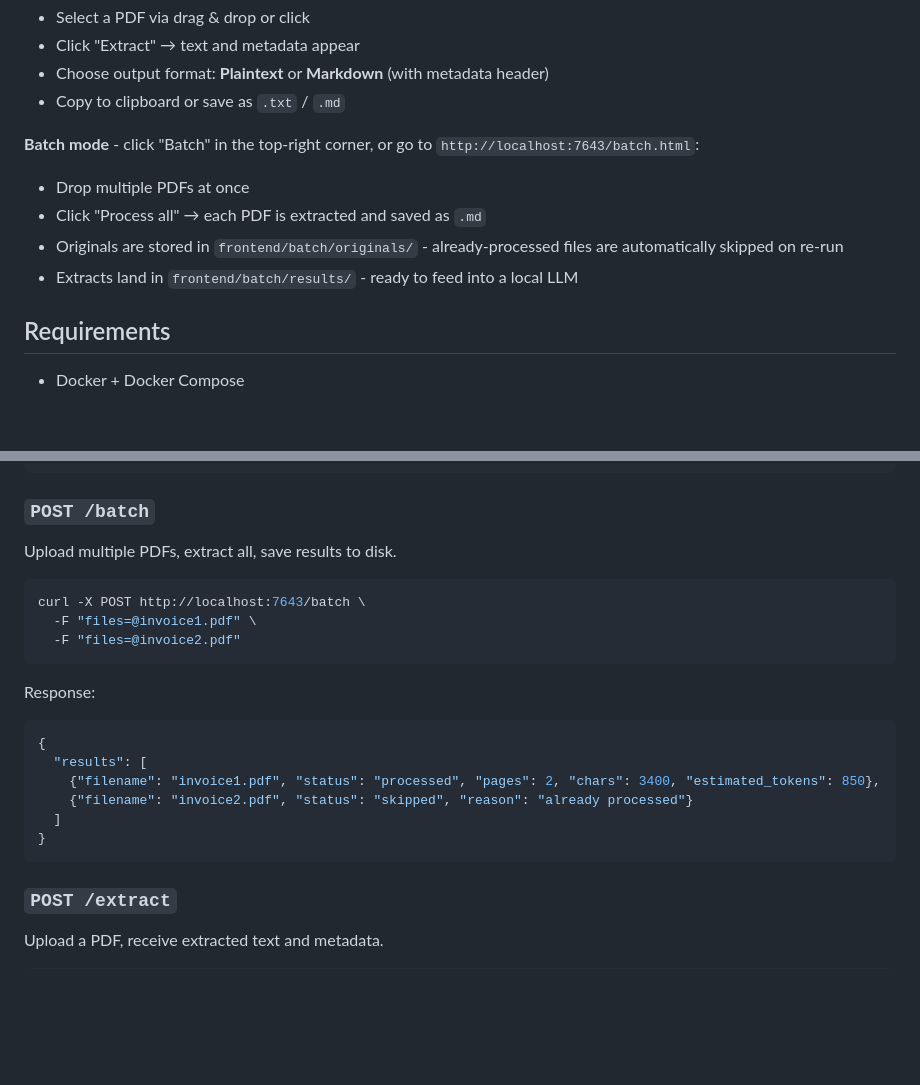
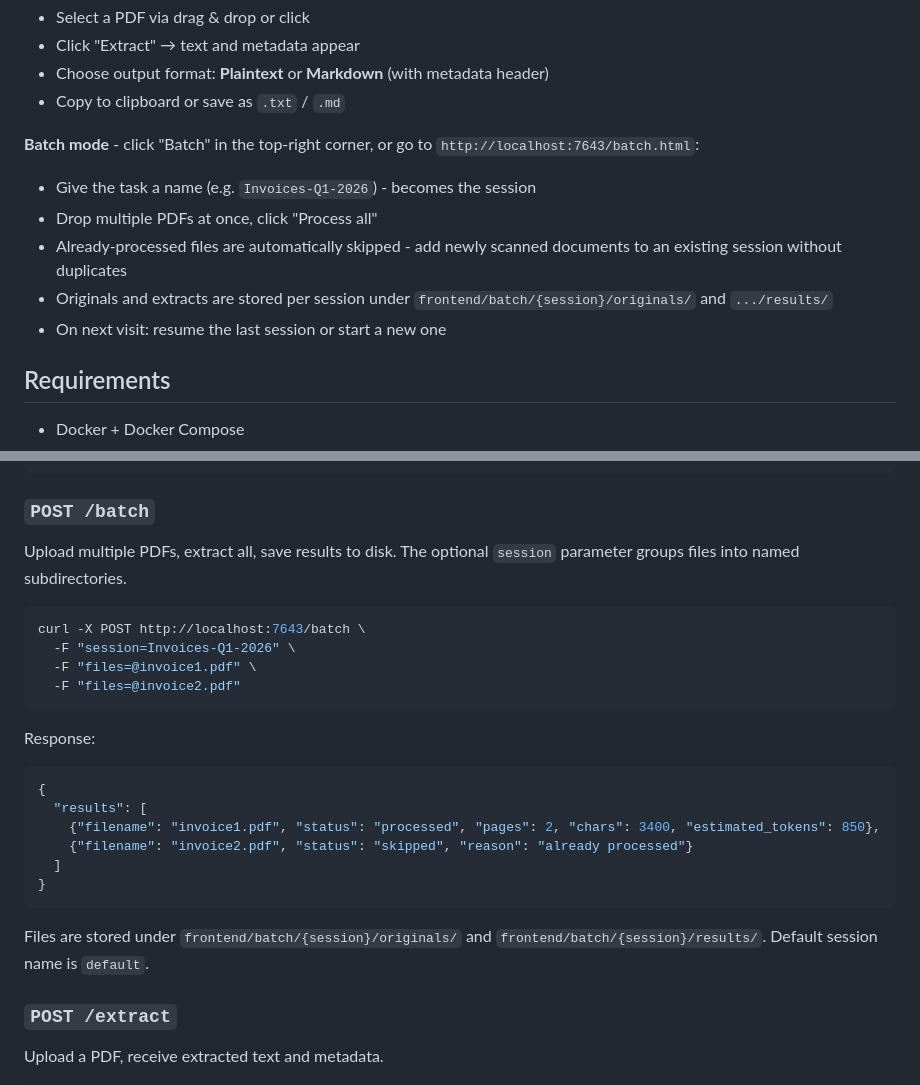
Before and after one commit to Rigel-Computer/doc-extractor, a Markdown page: README.md, 2 parts joined by grey strips. GitHub-like rendering; blank space fills up the shorter version.

````diff
--- a/README.md
+++ b/README.md
@@ -19,10 +19,11 @@ Open in your browser after starting: **`http://localhost:7643`**
 - Copy to clipboard or save as `.txt` / `.md`
 
 **Batch mode** - click "Batch" in the top-right corner, or go to `http://localhost:7643/batch.html`:
-- Drop multiple PDFs at once
-- Click "Process all" → each PDF is extracted and saved as `.md`
-- Originals are stored in `frontend/batch/originals/` - already-processed files are automatically skipped on re-run
-- Extracts land in `frontend/batch/results/` - ready to feed into a local LLM
+- Give the task a name (e.g. `Invoices-Q1-2026`) - becomes the session
+- Drop multiple PDFs at once, click "Process all"
+- Already-processed files are automatically skipped - add newly scanned documents to an existing session without duplicates
+- Originals and extracts are stored per session under `frontend/batch/{session}/originals/` and `.../results/`
+- On next visit: resume the last session or start a new one
 
 ## Requirements
 
@@ -49,10 +50,11 @@ docker-compose -f docker-compose-extractor.yml up -d --build
 ```
 
 ### `POST /batch`
-Upload multiple PDFs, extract all, save results to disk.
+Upload multiple PDFs, extract all, save results to disk. The optional `session` parameter groups files into named subdirectories.
 
 ```bash
 curl -X POST http://localhost:7643/batch \
+  -F "session=Invoices-Q1-2026" \
   -F "files=@invoice1.pdf" \
   -F "files=@invoice2.pdf"
 ```
@@ -66,6 +68,8 @@ Response:
   ]
 }
 ```
+
+Files are stored under `frontend/batch/{session}/originals/` and `frontend/batch/{session}/results/`. Default session name is `default`.
 
 ### `POST /extract`
 Upload a PDF, receive extracted text and metadata.
````
Also changed, not shown: README_DE.md (+9 -5 lines).
